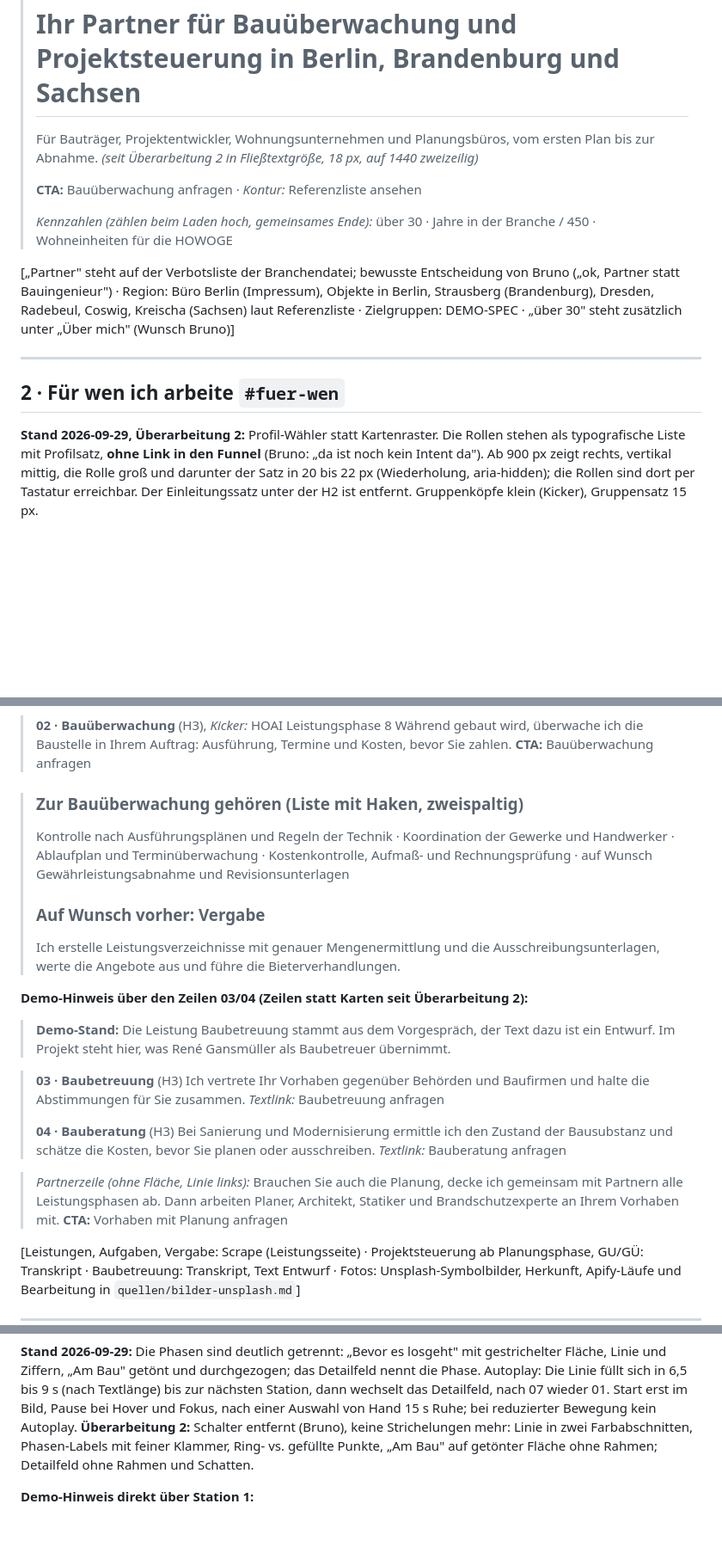
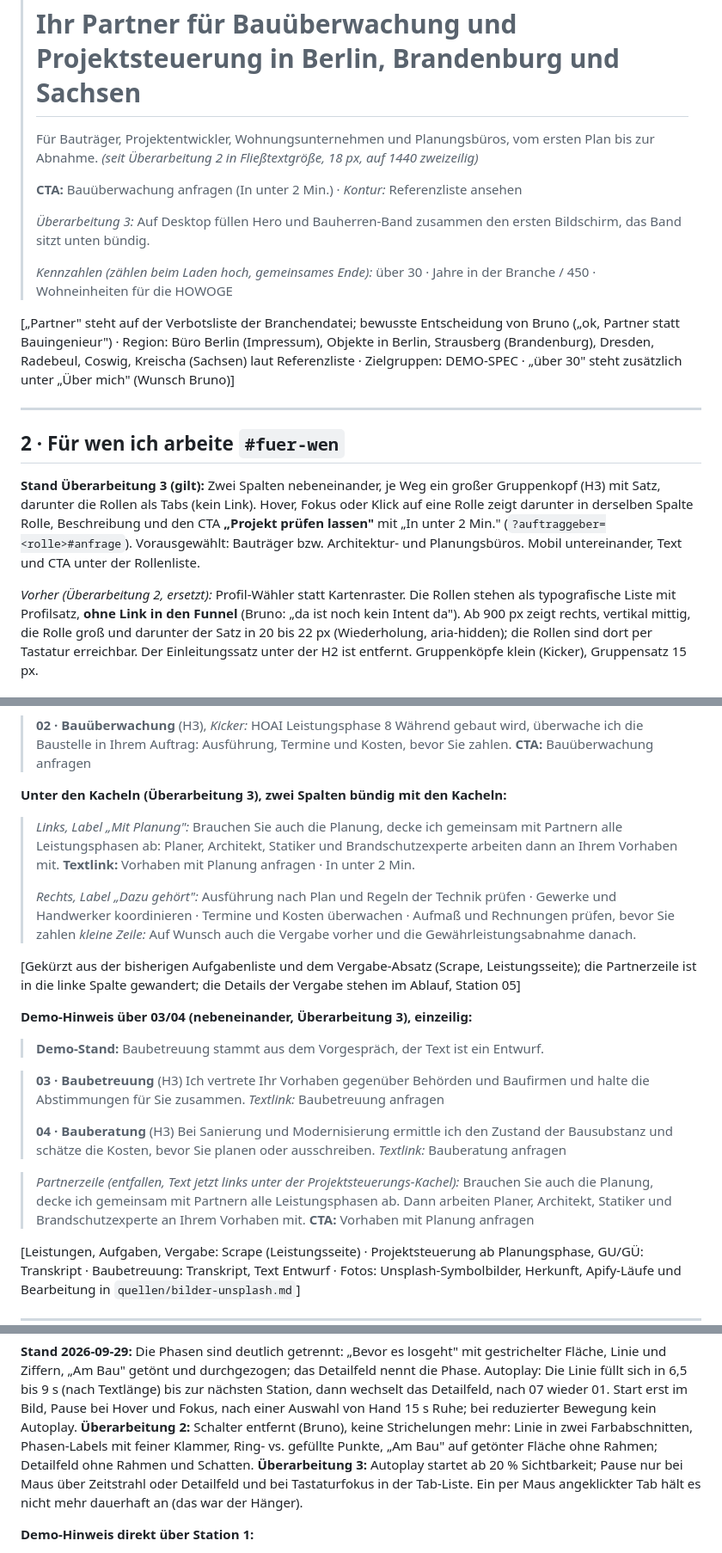
Before and after one commit to Autolution-ai/gansmueller, a Markdown page: docs/COPY.md, 3 parts joined by grey strips. Shown at 86% size. Drawn GitHub-style; blank space fills up the shorter version.

Commit message:
docs: COPY und STRUKTUR auf Überarbeitung 3
Co-Authored-By: Claude Opus 5.5 <noreply@anthropic.com>
Claude-Session: https://claude.ai/code/session_01DCE9bGKsT4pspMGCnaUdFw

```diff
--- a/docs/COPY.md
+++ b/docs/COPY.md
@@ -142,7 +142,9 @@ den Zielgruppen-Links, der Projektrahmen-Satz neben der H2.
 >
 > Für Bauträger, Projektentwickler, Wohnungsunternehmen und Planungsbüros, vom ersten Plan bis zur Abnahme. *(seit Überarbeitung 2 in Fließtextgröße, 18 px, auf 1440 zweizeilig)*
 >
-> **CTA:** Bauüberwachung anfragen · *Kontur:* Referenzliste ansehen
+> **CTA:** Bauüberwachung anfragen (In unter 2 Min.) · *Kontur:* Referenzliste ansehen
+>
+> *Überarbeitung 3:* Auf Desktop füllen Hero und Bauherren-Band zusammen den ersten Bildschirm, das Band sitzt unten bündig.
 >
 > *Kennzahlen (zählen beim Laden hoch, gemeinsames Ende):* über 30 · Jahre in der Branche / 450 · Wohneinheiten für die HOWOGE
 
@@ -156,7 +158,15 @@ DEMO-SPEC · „über 30" steht zusätzlich unter „Über mich" (Wunsch Bruno)]
 
 ## 2 · Für wen ich arbeite  `#fuer-wen`
 
-**Stand 2026-09-29, Überarbeitung 2:** Profil-Wähler statt Kartenraster.
+**Stand Überarbeitung 3 (gilt):** Zwei Spalten nebeneinander, je Weg ein
+großer Gruppenkopf (H3) mit Satz, darunter die Rollen als Tabs (kein Link).
+Hover, Fokus oder Klick auf eine Rolle zeigt darunter in derselben Spalte
+Rolle, Beschreibung und den CTA **„Projekt prüfen lassen"** mit
+„In unter 2 Min." (`?auftraggeber=<rolle>#anfrage`). Vorausgewählt:
+Bauträger bzw. Architektur- und Planungsbüros. Mobil untereinander, Text
+und CTA unter der Rollenliste.
+
+*Vorher (Überarbeitung 2, ersetzt):* Profil-Wähler statt Kartenraster.
 Die Rollen stehen als typografische Liste mit Profilsatz, **ohne Link in
 den Funnel** (Bruno: „da ist noch kein Intent da"). Ab 900 px zeigt rechts,
 vertikal mittig, die Rolle groß und darunter der Satz in 20 bis 22 px
@@ -230,21 +240,26 @@ als Schlagworte, zwei kleine Kacheln, Partnerzeile.
 > Während gebaut wird, überwache ich die Baustelle in Ihrem Auftrag: Ausführung, Termine und Kosten, bevor Sie zahlen.
 > **CTA:** Bauüberwachung anfragen
 
-> ### Zur Bauüberwachung gehören (Liste mit Haken, zweispaltig)
-> Kontrolle nach Ausführungsplänen und Regeln der Technik · Koordination der Gewerke und Handwerker · Ablaufplan und Terminüberwachung · Kostenkontrolle, Aufmaß- und Rechnungsprüfung · auf Wunsch Gewährleistungsabnahme und Revisionsunterlagen
+**Unter den Kacheln (Überarbeitung 3), zwei Spalten bündig mit den Kacheln:**
+
+> *Links, Label „Mit Planung":* Brauchen Sie auch die Planung, decke ich gemeinsam mit Partnern alle Leistungsphasen ab: Planer, Architekt, Statiker und Brandschutzexperte arbeiten dann an Ihrem Vorhaben mit. **Textlink:** Vorhaben mit Planung anfragen · In unter 2 Min.
 >
-> ### Auf Wunsch vorher: Vergabe
-> Ich erstelle Leistungsverzeichnisse mit genauer Mengenermittlung und die Ausschreibungsunterlagen, werte die Angebote aus und führe die Bieterverhandlungen.
+> *Rechts, Label „Dazu gehört":* Ausführung nach Plan und Regeln der Technik prüfen · Gewerke und Handwerker koordinieren · Termine und Kosten überwachen · Aufmaß und Rechnungen prüfen, bevor Sie zahlen
+> *kleine Zeile:* Auf Wunsch auch die Vergabe vorher und die Gewährleistungsabnahme danach.
 
-**Demo-Hinweis über den Zeilen 03/04 (Zeilen statt Karten seit Überarbeitung 2):**
+[Gekürzt aus der bisherigen Aufgabenliste und dem Vergabe-Absatz (Scrape,
+Leistungsseite); die Partnerzeile ist in die linke Spalte gewandert; die
+Details der Vergabe stehen im Ablauf, Station 05]
 
-> **Demo-Stand:** Die Leistung Baubetreuung stammt aus dem Vorgespräch, der Text dazu ist ein Entwurf. Im Projekt steht hier, was René Gansmüller als Baubetreuer übernimmt.
+**Demo-Hinweis über 03/04 (nebeneinander, Überarbeitung 3), einzeilig:**
+
+> **Demo-Stand:** Baubetreuung stammt aus dem Vorgespräch, der Text ist ein Entwurf.
 
 > **03 · Baubetreuung** (H3) Ich vertrete Ihr Vorhaben gegenüber Behörden und Baufirmen und halte die Abstimmungen für Sie zusammen. *Textlink:* Baubetreuung anfragen
 >
 > **04 · Bauberatung** (H3) Bei Sanierung und Modernisierung ermittle ich den Zustand der Bausubstanz und schätze die Kosten, bevor Sie planen oder ausschreiben. *Textlink:* Bauberatung anfragen
 
-> *Partnerzeile (ohne Fläche, Linie links):* Brauchen Sie auch die Planung, decke ich gemeinsam mit Partnern alle Leistungsphasen ab. Dann arbeiten Planer, Architekt, Statiker und Brandschutzexperte an Ihrem Vorhaben mit. **CTA:** Vorhaben mit Planung anfragen
+> *Partnerzeile (entfallen, Text jetzt links unter der Projektsteuerungs-Kachel):* Brauchen Sie auch die Planung, decke ich gemeinsam mit Partnern alle Leistungsphasen ab. Dann arbeiten Planer, Architekt, Statiker und Brandschutzexperte an Ihrem Vorhaben mit. **CTA:** Vorhaben mit Planung anfragen
 
 [Leistungen, Aufgaben, Vergabe: Scrape (Leistungsseite) · Projektsteuerung
 ab Planungsphase, GU/GÜ: Transkript · Baubetreuung: Transkript, Text Entwurf
@@ -476,7 +491,10 @@ Fokus, nach einer Auswahl von Hand 15 s Ruhe; bei reduzierter Bewegung kein
 Autoplay. **Überarbeitung 2:** Schalter entfernt (Bruno), keine
 Strichelungen mehr: Linie in zwei Farbabschnitten, Phasen-Labels mit feiner
 Klammer, Ring- vs. gefüllte Punkte, „Am Bau" auf getönter Fläche ohne
-Rahmen; Detailfeld ohne Rahmen und Schatten.
+Rahmen; Detailfeld ohne Rahmen und Schatten. **Überarbeitung 3:** Autoplay
+startet ab 20 % Sichtbarkeit; Pause nur bei Maus über Zeitstrahl oder
+Detailfeld und bei Tastaturfokus in der Tab-Liste. Ein per Maus
+angeklickter Tab hält es nicht mehr dauerhaft an (das war der Hänger).
 
 **Demo-Hinweis direkt über Station 1:**
 
```
Also changed, not shown: docs/STRUKTUR.md (+3 -3 lines).
